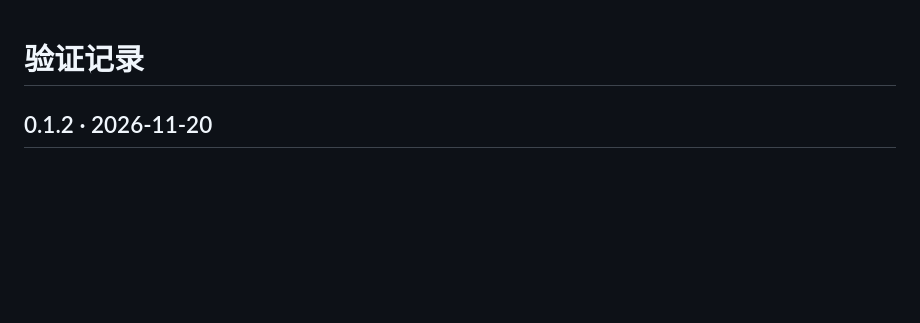
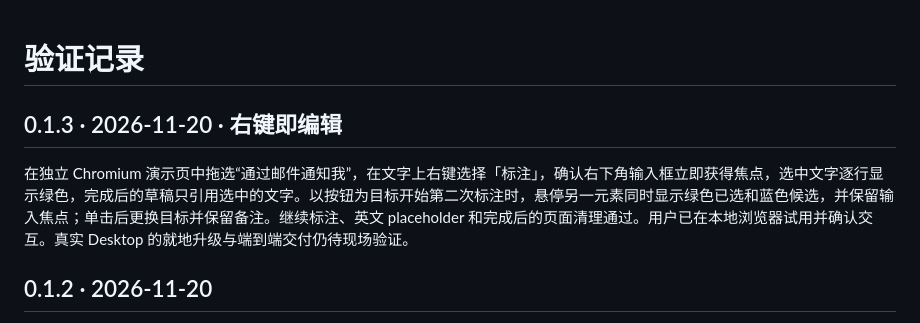
Before and after one commit to chnuuh/dsh-browser-annotation, a Markdown page: docs/VERIFICATION.md, the part around the change. GitHub-like rendering; blank space fills up the shorter version.

```diff
--- a/docs/VERIFICATION.md
+++ b/docs/VERIFICATION.md
@@ -1,4 +1,8 @@
 # 验证记录
+
+## 0.1.3 · 2026-11-20 · 右键即编辑
+
+在独立 Chromium 演示页中拖选“通过邮件通知我”，在文字上右键选择「标注」，确认右下角输入框立即获得焦点，选中文字逐行显示绿色，完成后的草稿只引用选中的文字。以按钮为目标开始第二次标注时，悬停另一元素同时显示绿色已选和蓝色候选，并保留输入焦点；单击后更换目标并保留备注。继续标注、英文 placeholder 和完成后的页面清理通过。用户已在本地浏览器试用并确认交互。真实 Desktop 的就地升级与端到端交付仍待现场验证。
 
 ## 0.1.2 · 2026-11-20
 
```
Also changed, not shown: README.md (+15 -15 lines), docs/images/annotation-draft.png, docs/images/annotation-note.png, docs/images/context-menu.png, 5 other files.
